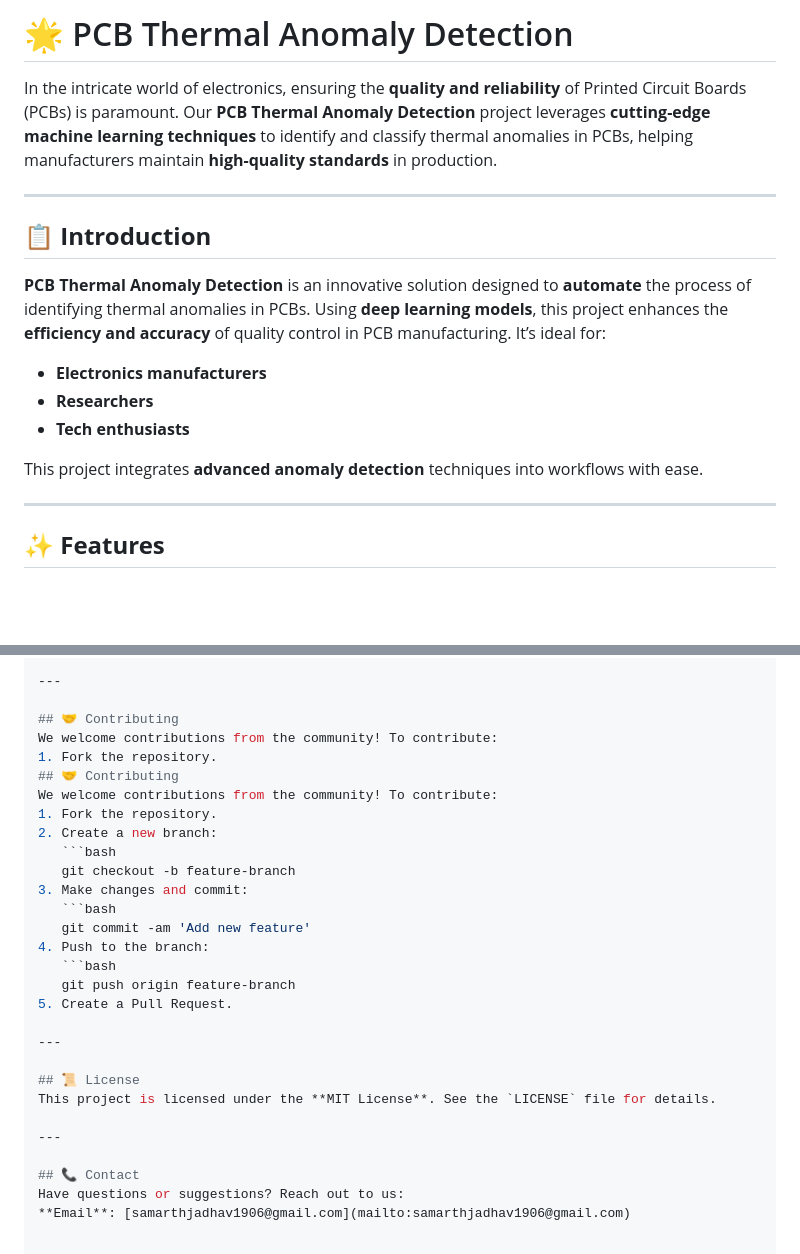
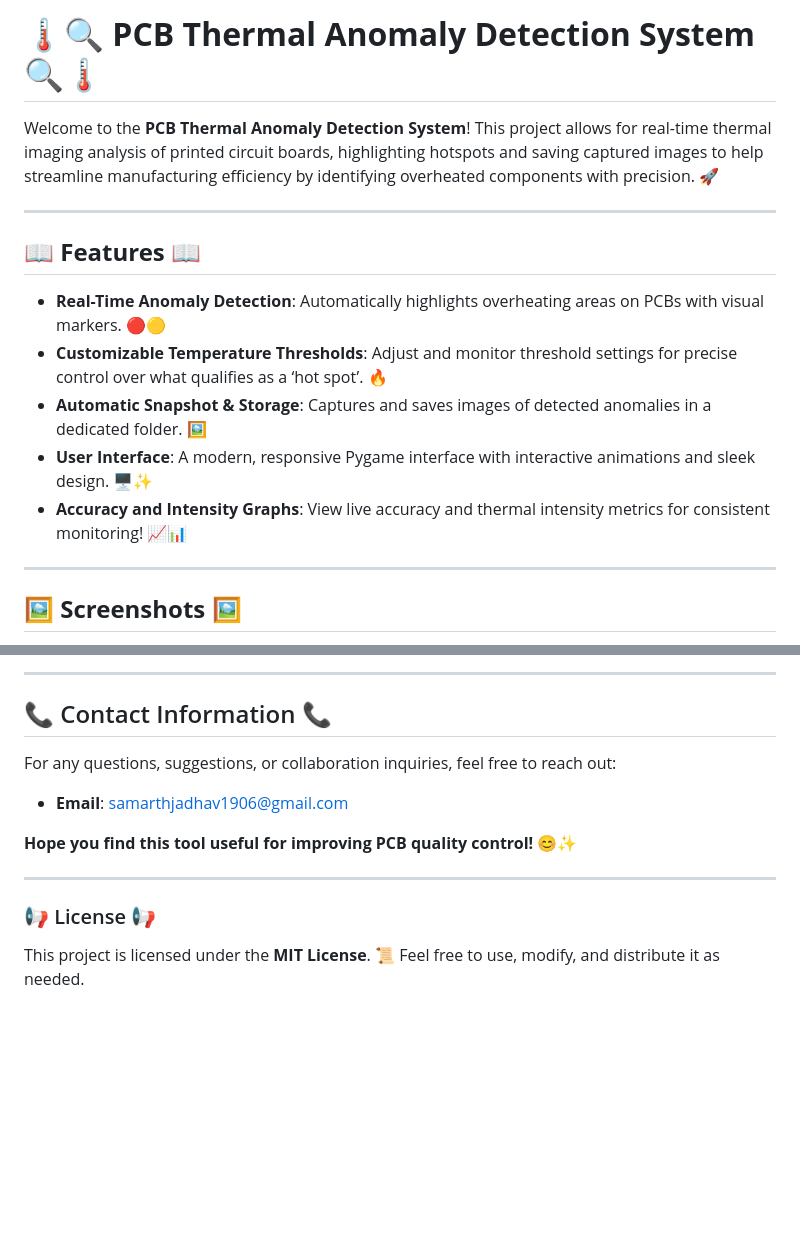
Before and after one commit to Samarthcoder01/PCB_ANOMALY_DETECTION, a Markdown page: README.md, 2 parts joined by grey strips. Rendered like a GitHub page; blank space fills up the shorter version.

````diff
--- a/README.md
+++ b/README.md
@@ -1,19 +1,18 @@
-# 🌟 PCB Thermal Anomaly Detection
+# 🌡️🔍 **PCB Thermal Anomaly Detection System** 🔍🌡️
 
-In the intricate world of electronics, ensuring the **quality and reliability** of Printed Circuit Boards (PCBs) is paramount. Our **PCB Thermal Anomaly Detection** project leverages **cutting-edge machine learning techniques** to identify and classify thermal anomalies in PCBs, helping manufacturers maintain **high-quality standards** in production.
+Welcome to the **PCB Thermal Anomaly Detection System**! This project allows for real-time thermal imaging analysis of printed circuit boards, highlighting hotspots and saving captured images to help streamline manufacturing efficiency by identifying overheated components with precision. 🚀
 
 ---
 
-## 📋 **Introduction**
+## 📖 **Features** 📖
 
-**PCB Thermal Anomaly Detection** is an innovative solution designed to **automate** the process of identifying thermal anomalies in PCBs. Using **deep learning models**, this project enhances the **efficiency and accuracy** of quality control in PCB manufacturing. It’s ideal for:
-- **Electronics manufacturers**
-- **Researchers**
-- **Tech enthusiasts**
-
-This project integrates **advanced anomaly detection** techniques into workflows with ease.
+- **Real-Time Anomaly Detection**: Automatically highlights overheating areas on PCBs with visual markers. 🔴🟡
+- **Customizable Temperature Thresholds**: Adjust and monitor threshold settings for precise control over what qualifies as a ‘hot spot’. 🔥
+- **Automatic Snapshot & Storage**: Captures and saves images of detected anomalies in a dedicated folder. 🖼️
+- **User Interface**: A modern, responsive Pygame interface with interactive animations and sleek design. 🖥️✨
+- **Accuracy and Intensity Graphs**: View live accuracy and thermal intensity metrics for consistent monitoring! 📈📊
 
 ---
 
-## ✨ **Features**
+## 🖼️ **Screenshots** 🖼️
 
@@ -82,30 +106,17 @@ Our model is built on a **Convolutional Neural Network (CNN)** designed to:
 
 ---
 
-## 🤝 Contributing
-We welcome contributions from the community! To contribute:
-1. Fork the repository.
-## 🤝 Contributing
-We welcome contributions from the community! To contribute:
-1. Fork the repository.
-2. Create a new branch:
-   ```bash
-   git checkout -b feature-branch
-3. Make changes and commit:
-   ```bash
-   git commit -am 'Add new feature'
-4. Push to the branch:
-   ```bash
-   git push origin feature-branch
-5. Create a Pull Request.
+## 📞 Contact Information 📞
+
+For any questions, suggestions, or collaboration inquiries, feel free to reach out:
+
+- **Email**: [samarthjadhav1906@gmail.com](mailto:samarthjadhav1906@gmail.com)
+
+
+**Hope you find this tool useful for improving PCB quality control!** 😊✨
 
 ---
 
-## 📜 License
-This project is licensed under the **MIT License**. See the `LICENSE` file for details.
+### 📢 License 📢
 
----
-
-## 📞 Contact
-Have questions or suggestions? Reach out to us:
-**Email**: [samarthjadhav1906@gmail.com](mailto:samarthjadhav1906@gmail.com)
+This project is licensed under the **MIT License**. 📜 Feel free to use, modify, and distribute it as needed.
````
Also changed, not shown: other parts of README.md (+69 -44 lines).
